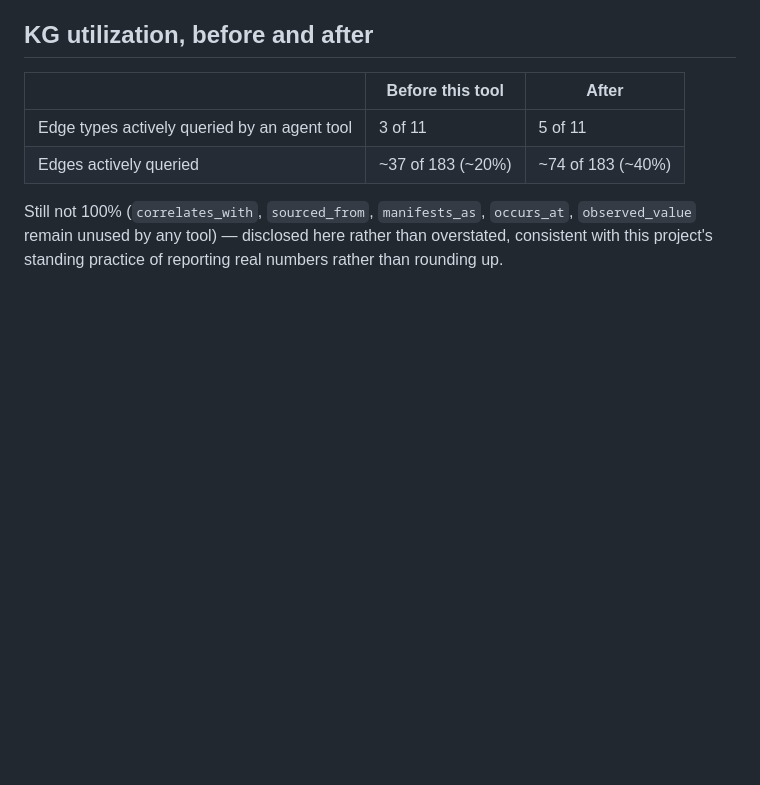
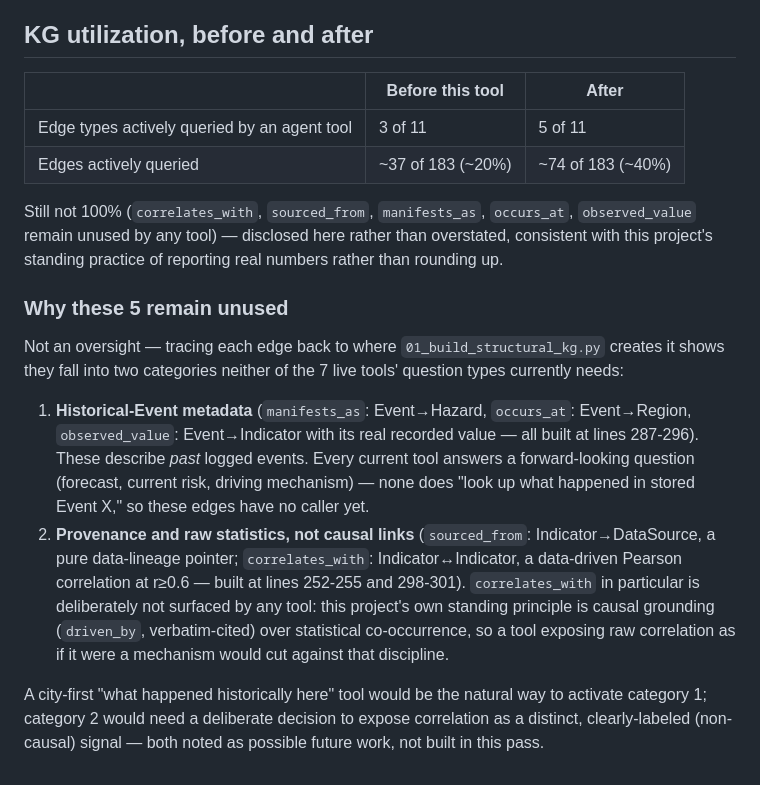
Before and after one commit to turgutino/mazu-saudi-warning, a Markdown page: agent/REGION_RISK_REPORT.md, the part around the change. GitHub-like rendering; blank space fills up the shorter version.

Commit message:
Document why 5 KG edge types remain unused by any agent tool
Explains the two categories (historical-Event metadata; provenance/raw
correlation vs. causal grounding) and why neither fits the current tools'
forward-looking, causally-grounded question types.

```diff
--- a/agent/REGION_RISK_REPORT.md
+++ b/agent/REGION_RISK_REPORT.md
@@ -79,3 +79,29 @@ Still not 100% (`correlates_with`, `sourced_from`, `manifests_as`,
 `occurs_at`, `observed_value` remain unused by any tool) — disclosed here
 rather than overstated, consistent with this project's standing practice of
 reporting real numbers rather than rounding up.
+
+### Why these 5 remain unused
+
+Not an oversight — tracing each edge back to where `01_build_structural_kg.py`
+creates it shows they fall into two categories neither of the 7 live tools'
+question types currently needs:
+
+1. **Historical-Event metadata** (`manifests_as`: Event→Hazard,
+   `occurs_at`: Event→Region, `observed_value`: Event→Indicator with its
+   real recorded value — all built at lines 287-296). These describe *past*
+   logged events. Every current tool answers a forward-looking question
+   (forecast, current risk, driving mechanism) — none does "look up what
+   happened in stored Event X," so these edges have no caller yet.
+2. **Provenance and raw statistics, not causal links** (`sourced_from`:
+   Indicator→DataSource, a pure data-lineage pointer; `correlates_with`:
+   Indicator↔Indicator, a data-driven Pearson correlation at r≥0.6 —
+   built at lines 252-255 and 298-301). `correlates_with` in particular is
+   deliberately not surfaced by any tool: this project's own standing
+   principle is causal grounding (`driven_by`, verbatim-cited) over
+   statistical co-occurrence, so a tool exposing raw correlation as if it
+   were a mechanism would cut against that discipline.
+
+A city-first "what happened historically here" tool would be the natural way
+to activate category 1; category 2 would need a deliberate decision to
+expose correlation as a distinct, clearly-labeled (non-causal) signal — both
+noted as possible future work, not built in this pass.
```
